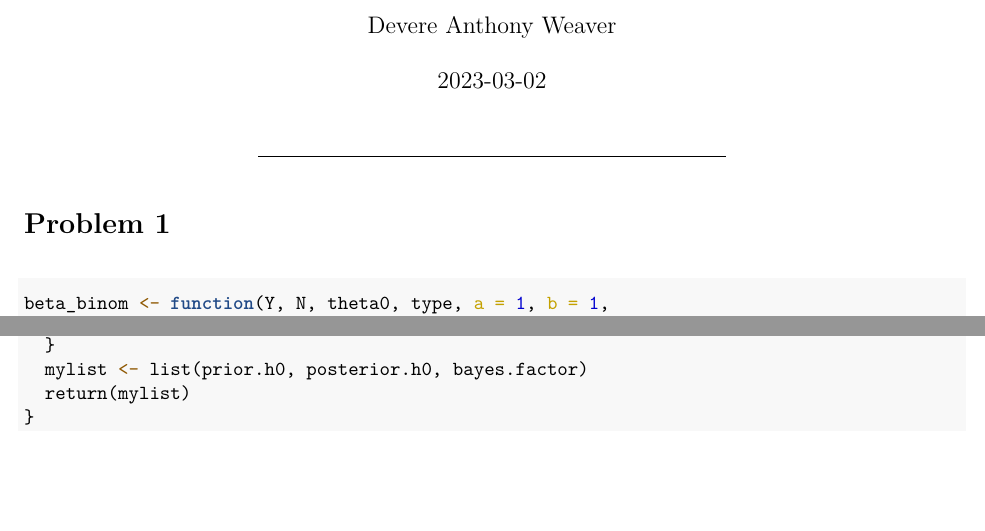
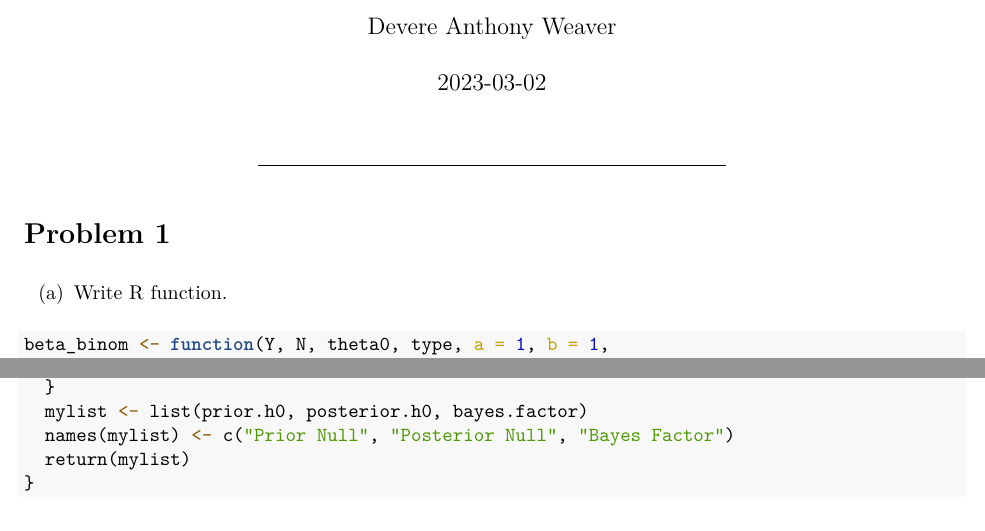
Before and after one commit to devereaweaver/Bayesian-Statistics, an R Markdown document (assignments/assignment4/assignment4.Rmd): two parts of pages 1 and 2 of 8, joined at a grey line, cut so that both start at the same text, the shorter picture padded with empty space. The pictures show the output file assignments/assignment4/assignment4.pdf that the author committed with the source.

Commit message:
updated labels on output

````diff
--- a/assignments/assignment4/assignment4.Rmd
+++ b/assignments/assignment4/assignment4.Rmd
@@ -12,6 +12,8 @@ knitr::opts_chunk$set(echo = TRUE)
 ---
 
 # Problem 1
+
+(a) Write R function.
 
 ```{r}
 beta_binom <- function(Y, N, theta0, type, a = 1, b = 1,
@@ -61,6 +63,7 @@ beta_binom <- function(Y, N, theta0, type, a = 1, b = 1,
     bayes.factor <- posterior.odds / prior.odds
   }
   mylist <- list(prior.h0, posterior.h0, bayes.factor)
+  names(mylist) <- c("Prior Null", "Posterior Null", "Bayes Factor")
   return(mylist)
 }
 ```
````
Also changed, not shown: assignments/assignment4/.RData (added), assignments/assignment4/assignment4.pdf, 1 other file.
